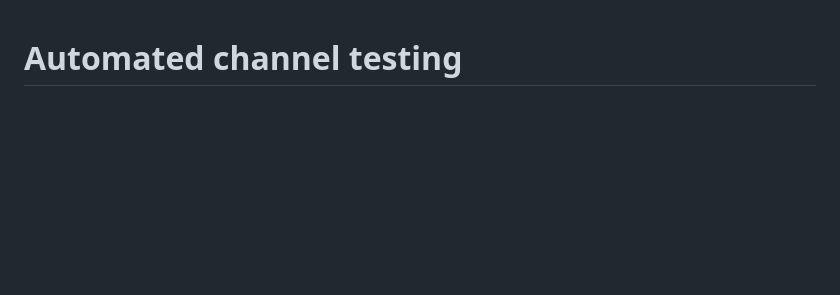
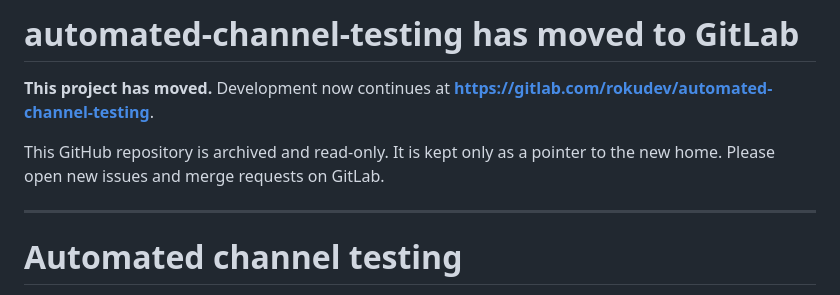
Before and after one commit to rokudev/automated-channel-testing, a Markdown page: README.md, the part around the change. Drawn GitHub-style; blank space fills up the shorter version.

Commit message:
Indicate project has moved to GitLab
Updated README to reflect project migration to GitLab.

```diff
--- a/README.md
+++ b/README.md
@@ -1,3 +1,11 @@
+# automated-channel-testing has moved to GitLab
+
+**This project has moved.** Development now continues at **https://gitlab.com/rokudev/automated-channel-testing**.
+
+This GitHub repository is archived and read-only. It is kept only as a pointer to the new home. Please open new issues and merge requests on GitLab.
+
+---
+
 # Automated channel testing
 
 Roku channel developers can use Roku's test automation software to write and execute test cases, including channel purchasing, performance, deep linking, and other certification-related testing. Roku provides custom [Selenium](https://selenium.dev)-based [WebDriver APIs](https://developer.roku.com/docs/developer-program/dev-tools/automated-channel-testing/web-driver.md) for sending commands to launch channels, send keypresses, and check whether SceneGraph components are present on the screen. Channels can use the WebDriver APIs to control a Roku device, while using a test framework or programming language to create, run, log, and record test cases. To make automated testing even easier, Roku provides [Robot](https://developer.roku.com/docs/developer-program/dev-tools/automated-channel-testing/robot-framework-library.md) and [JavaScript](https://developer.roku.com/docs/developer-program/dev-tools/automated-channel-testing/javascript-library.md) libraries, which support running tests on multiple devices at the same time.
```
